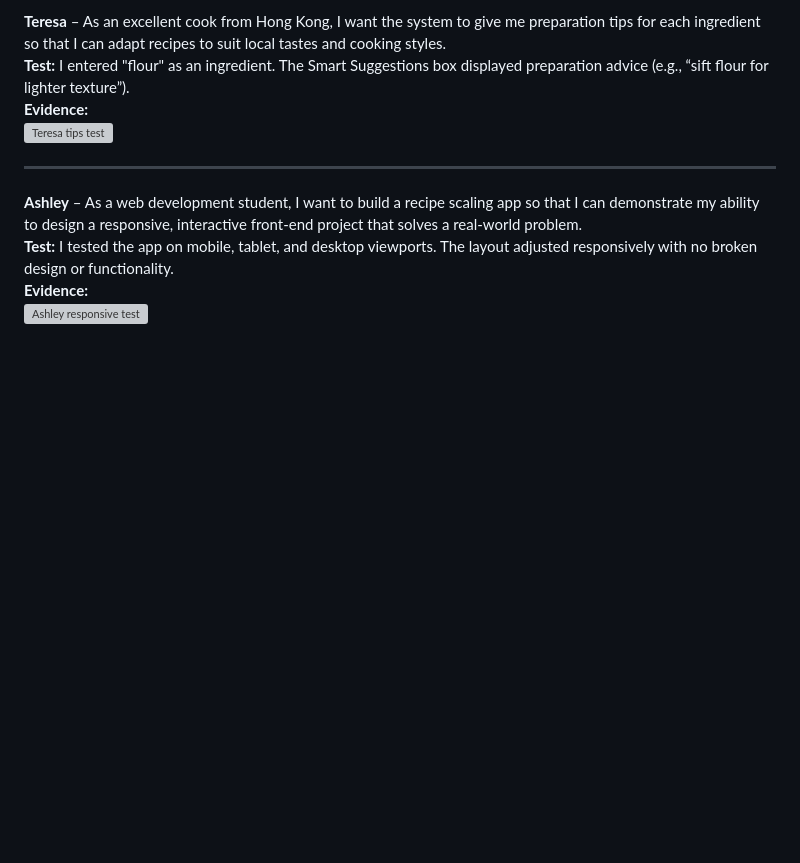
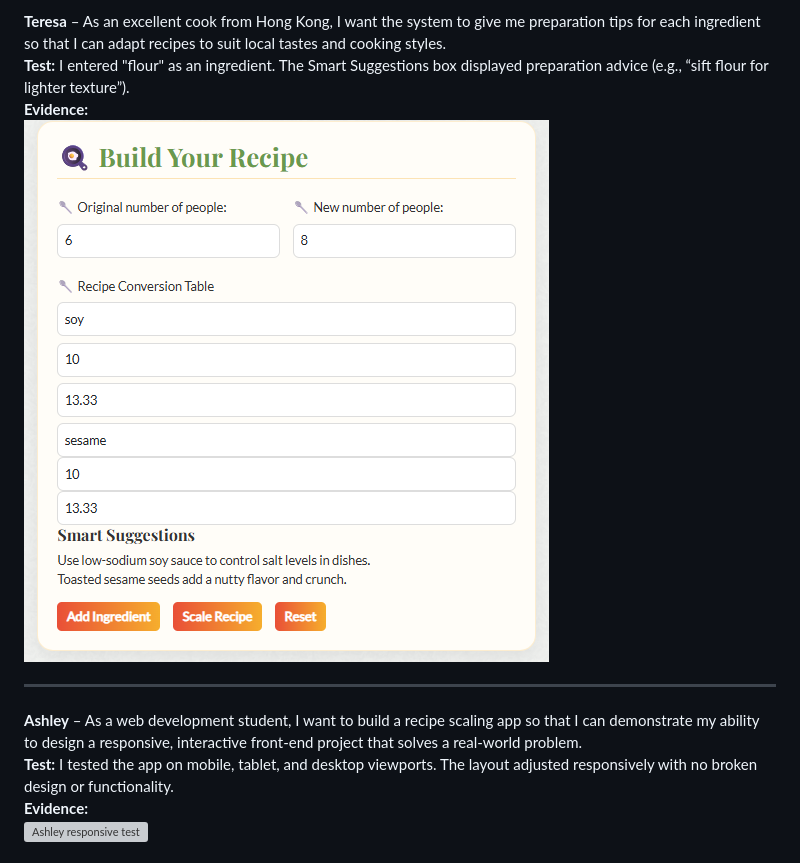
Before and after one commit to Beechy-92/beechy-milestone-2, a Markdown page: README.md, the part around the change. GitHub-like rendering; pictures changed too: assets/deployment-images/teresa-user-test.png (added); blank space fills up the shorter version; grey boxes are pictures that could not be loaded.

Commit message:
readme - added testing and evidence for user story teresa

```diff
--- a/README.md
+++ b/README.md
@@ -151,7 +151,7 @@ The development of **Beechy Milestone 2** followed a structured, iterative proce
 **Teresa** – As an excellent cook from Hong Kong, I want the system to give me preparation tips for each ingredient so that I can adapt recipes to suit local tastes and cooking styles.
 **Test:** I entered "flour" as an ingredient. The Smart Suggestions box displayed preparation advice (e.g., “sift flour for lighter texture”).
 **Evidence:**
-![Teresa tips test]()
+![Teresa tips test](assets/deployment-images/teresa-user-test.png)
 
 ---
 
```
